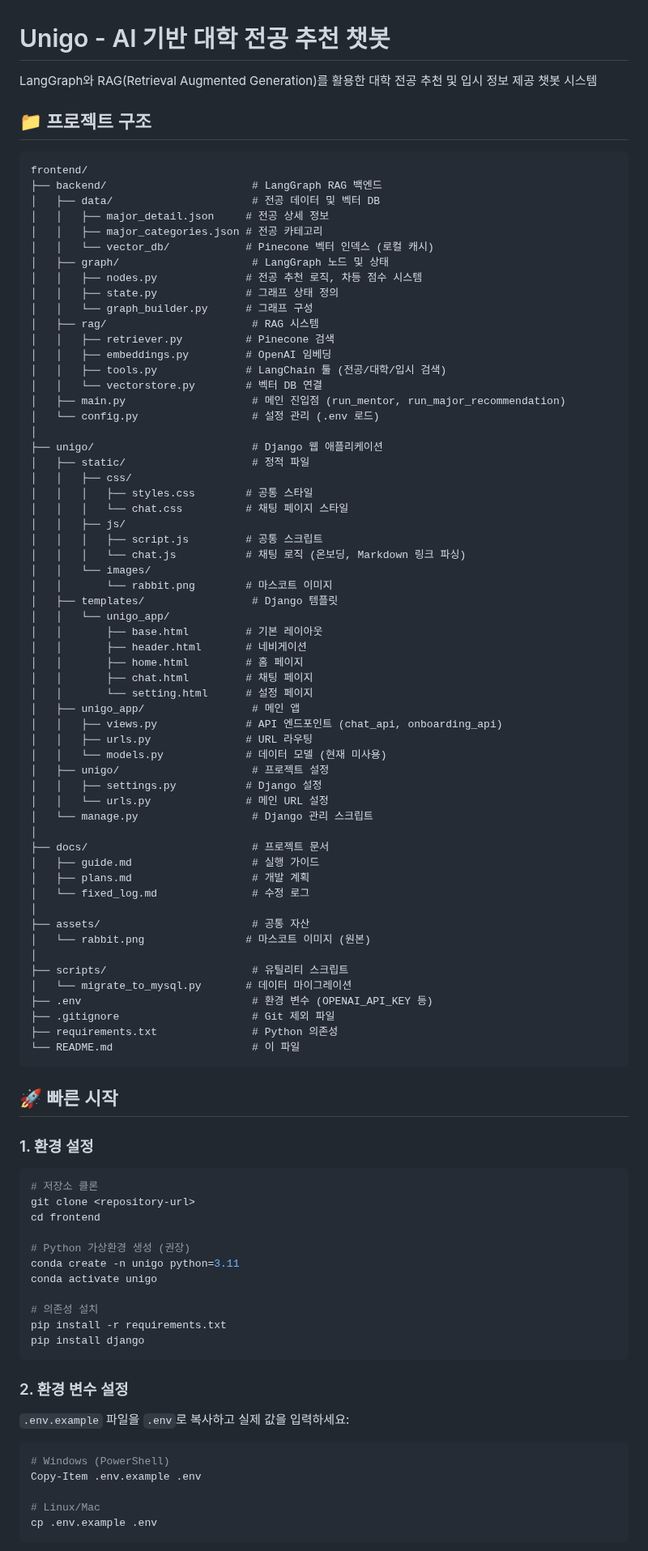
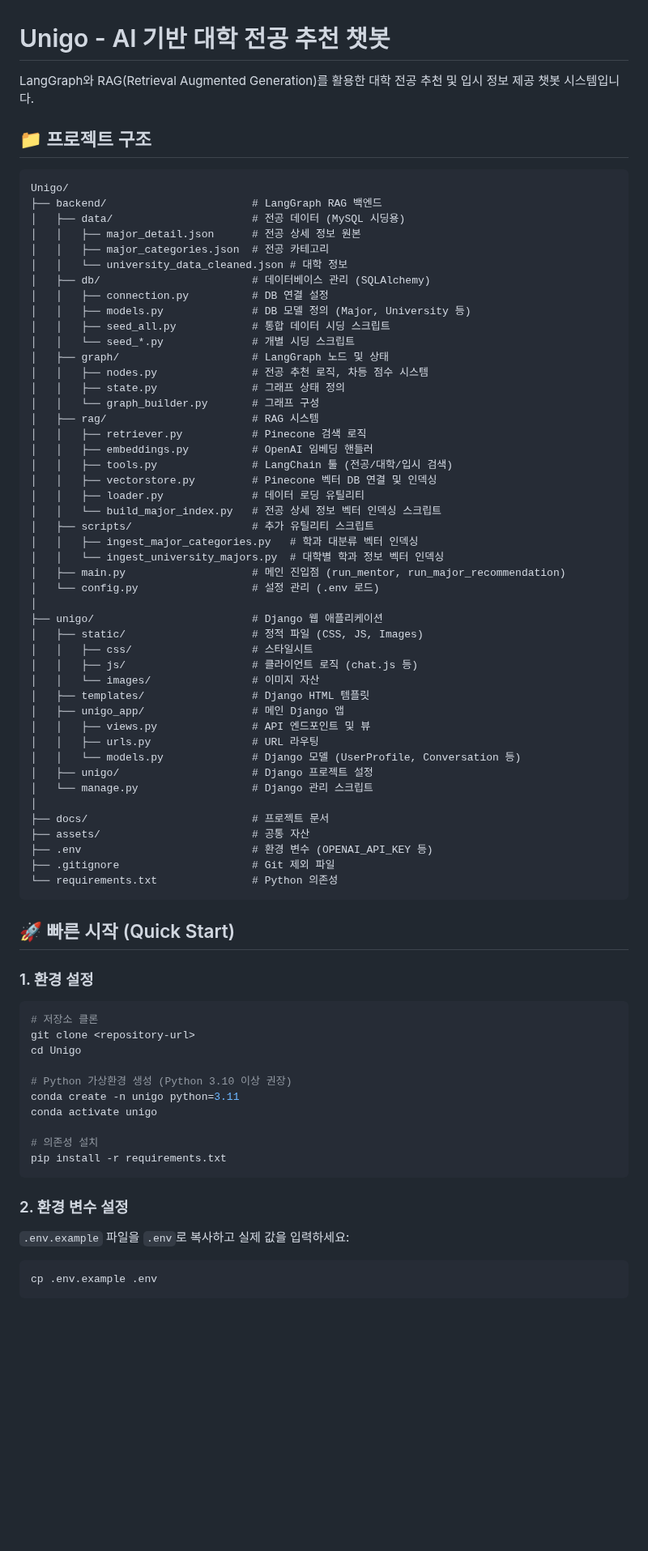
Before and after one commit to SKN19-3rd-1team/Unigo, a Markdown page: README.md, the part around one of its changes. Shown at 81% size. Rendered like a GitHub page; blank space fills up the shorter version.

Commit message:
docs: README 최신화

````diff
--- a/README.md
+++ b/README.md
@@ -1,86 +1,73 @@
 # Unigo - AI 기반 대학 전공 추천 챗봇
 
-LangGraph와 RAG(Retrieval Augmented Generation)를 활용한 대학 전공 추천 및 입시 정보 제공 챗봇 시스템
+LangGraph와 RAG(Retrieval Augmented Generation)를 활용한 대학 전공 추천 및 입시 정보 제공 챗봇 시스템입니다.
 
 ## 📁 프로젝트 구조
 
 ```
-frontend/
+Unigo/
 ├── backend/                       # LangGraph RAG 백엔드
-│   ├── data/                      # 전공 데이터 및 벡터 DB
-│   │   ├── major_detail.json     # 전공 상세 정보
-│   │   ├── major_categories.json # 전공 카테고리
-│   │   └── vector_db/            # Pinecone 벡터 인덱스 (로컬 캐시)
+│   ├── data/                      # 전공 데이터 (MySQL 시딩용)
+│   │   ├── major_detail.json      # 전공 상세 정보 원본
+│   │   ├── major_categories.json  # 전공 카테고리
+│   │   └── university_data_cleaned.json # 대학 정보
+│   ├── db/                        # 데이터베이스 관리 (SQLAlchemy)
+│   │   ├── connection.py          # DB 연결 설정
+│   │   ├── models.py              # DB 모델 정의 (Major, University 등)
+│   │   ├── seed_all.py            # 통합 데이터 시딩 스크립트
+│   │   └── seed_*.py              # 개별 시딩 스크립트
 │   ├── graph/                     # LangGraph 노드 및 상태
-│   │   ├── nodes.py              # 전공 추천 로직, 차등 점수 시스템
-│   │   ├── state.py              # 그래프 상태 정의
-│   │   └── graph_builder.py      # 그래프 구성
+│   │   ├── nodes.py               # 전공 추천 로직, 차등 점수 시스템
+│   │   ├── state.py               # 그래프 상태 정의
+│   │   └── graph_builder.py       # 그래프 구성
 │   ├── rag/                       # RAG 시스템
-│   │   ├── retriever.py          # Pinecone 검색
-│   │   ├── embeddings.py         # OpenAI 임베딩
-│   │   ├── tools.py              # LangChain 툴 (전공/대학/입시 검색)
-│   │   └── vectorstore.py        # 벡터 DB 연결
+│   │   ├── retriever.py           # Pinecone 검색 로직
+│   │   ├── embeddings.py          # OpenAI 임베딩 핸들러
+│   │   ├── tools.py               # LangChain 툴 (전공/대학/입시 검색)
+│   │   ├── vectorstore.py         # Pinecone 벡터 DB 연결 및 인덱싱
+│   │   ├── loader.py              # 데이터 로딩 유틸리티
+│   │   └── build_major_index.py   # 전공 상세 정보 벡터 인덱싱 스크립트
+│   ├── scripts/                   # 추가 유틸리티 스크립트
+│   │   ├── ingest_major_categories.py   # 학과 대분류 벡터 인덱싱
+│   │   └── ingest_university_majors.py  # 대학별 학과 정보 벡터 인덱싱
 │   ├── main.py                    # 메인 진입점 (run_mentor, run_major_recommendation)
 │   └── config.py                  # 설정 관리 (.env 로드)
 │
 ├── unigo/                         # Django 웹 애플리케이션
-│   ├── static/                    # 정적 파일
-│   │   ├── css/
-│   │   │   ├── styles.css        # 공통 스타일
-│   │   │   └── chat.css          # 채팅 페이지 스타일
-│   │   ├── js/
-│   │   │   ├── script.js         # 공통 스크립트
-│   │   │   └── chat.js           # 채팅 로직 (온보딩, Markdown 링크 파싱)
-│   │   └── images/
-│   │       └── rabbit.png        # 마스코트 이미지
-│   ├── templates/                 # Django 템플릿
-│   │   └── unigo_app/
-│   │       ├── base.html         # 기본 레이아웃
-│   │       ├── header.html       # 네비게이션
-│   │       ├── home.html         # 홈 페이지
-│   │       ├── chat.html         # 채팅 페이지
-│   │       └── setting.html      # 설정 페이지
-│   ├── unigo_app/                 # 메인 앱
-│   │   ├── views.py              # API 엔드포인트 (chat_api, onboarding_api)
-│   │   ├── urls.py               # URL 라우팅
-│   │   └── models.py             # 데이터 모델 (현재 미사용)
-│   ├── unigo/                     # 프로젝트 설정
-│   │   ├── settings.py           # Django 설정
-│   │   └── urls.py               # 메인 URL 설정
+│   ├── static/                    # 정적 파일 (CSS, JS, Images)
+│   │   ├── css/                   # 스타일시트
+│   │   ├── js/                    # 클라이언트 로직 (chat.js 등)
+│   │   └── images/                # 이미지 자산
+│   ├── templates/                 # Django HTML 템플릿
+│   ├── unigo_app/                 # 메인 Django 앱
+│   │   ├── views.py               # API 엔드포인트 및 뷰
+│   │   ├── urls.py                # URL 라우팅
+│   │   └── models.py              # Django 모델 (UserProfile, Conversation 등)
+│   ├── unigo/                     # Django 프로젝트 설정
 │   └── manage.py                  # Django 관리 스크립트
 │
 ├── docs/                          # 프로젝트 문서
-│   ├── guide.md                   # 실행 가이드
-│   ├── plans.md                   # 개발 계획
-│   └── fixed_log.md               # 수정 로그
-│
 ├── assets/                        # 공통 자산
-│   └── rabbit.png                # 마스코트 이미지 (원본)
-│
-├── scripts/                       # 유틸리티 스크립트
-│   └── migrate_to_mysql.py       # 데이터 마이그레이션
 ├── .env                           # 환경 변수 (OPENAI_API_KEY 등)
 ├── .gitignore                     # Git 제외 파일
-├── requirements.txt               # Python 의존성
-└── README.md                      # 이 파일
+└── requirements.txt               # Python 의존성
 ```
 
-## 🚀 빠른 시작
+## 🚀 빠른 시작 (Quick Start)
 
 ### 1. 환경 설정
 
 ```bash
 # 저장소 클론
 git clone <repository-url>
-cd frontend
+cd Unigo
 
-# Python 가상환경 생성 (권장)
+# Python 가상환경 생성 (Python 3.10 이상 권장)
 conda create -n unigo python=3.11
 conda activate unigo
 
 # 의존성 설치
 pip install -r requirements.txt
-pip install django
 ```
 
 ### 2. 환경 변수 설정
@@ -88,10 +75,6 @@ pip install django
 `.env.example` 파일을 `.env`로 복사하고 실제 값을 입력하세요:
 
 ```bash
-# Windows (PowerShell)
-Copy-Item .env.example .env
-
-# Linux/Mac
 cp .env.example .env
 ```
 
````
Also changed, not shown: other parts of README.md (+85 -267 lines).
